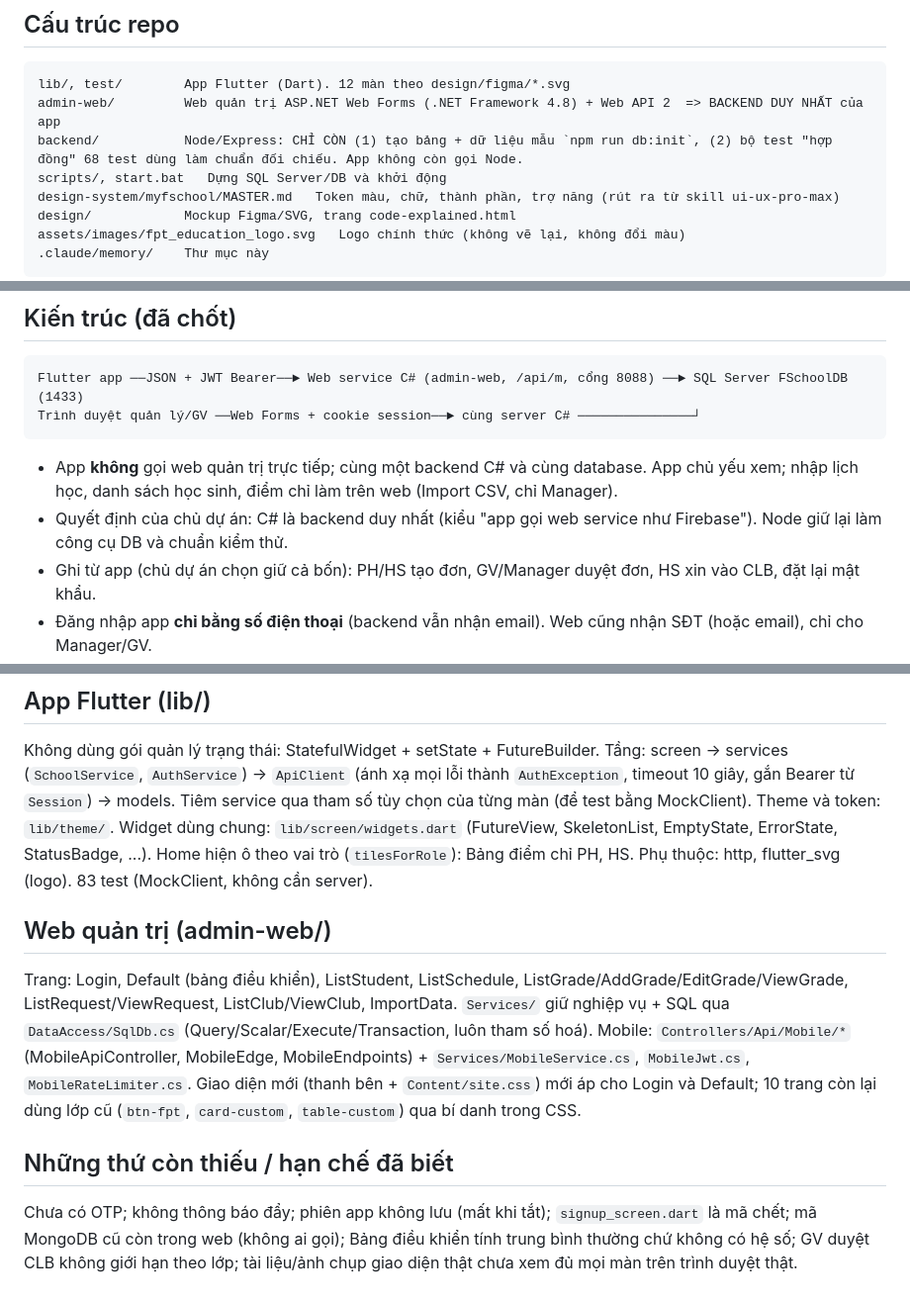
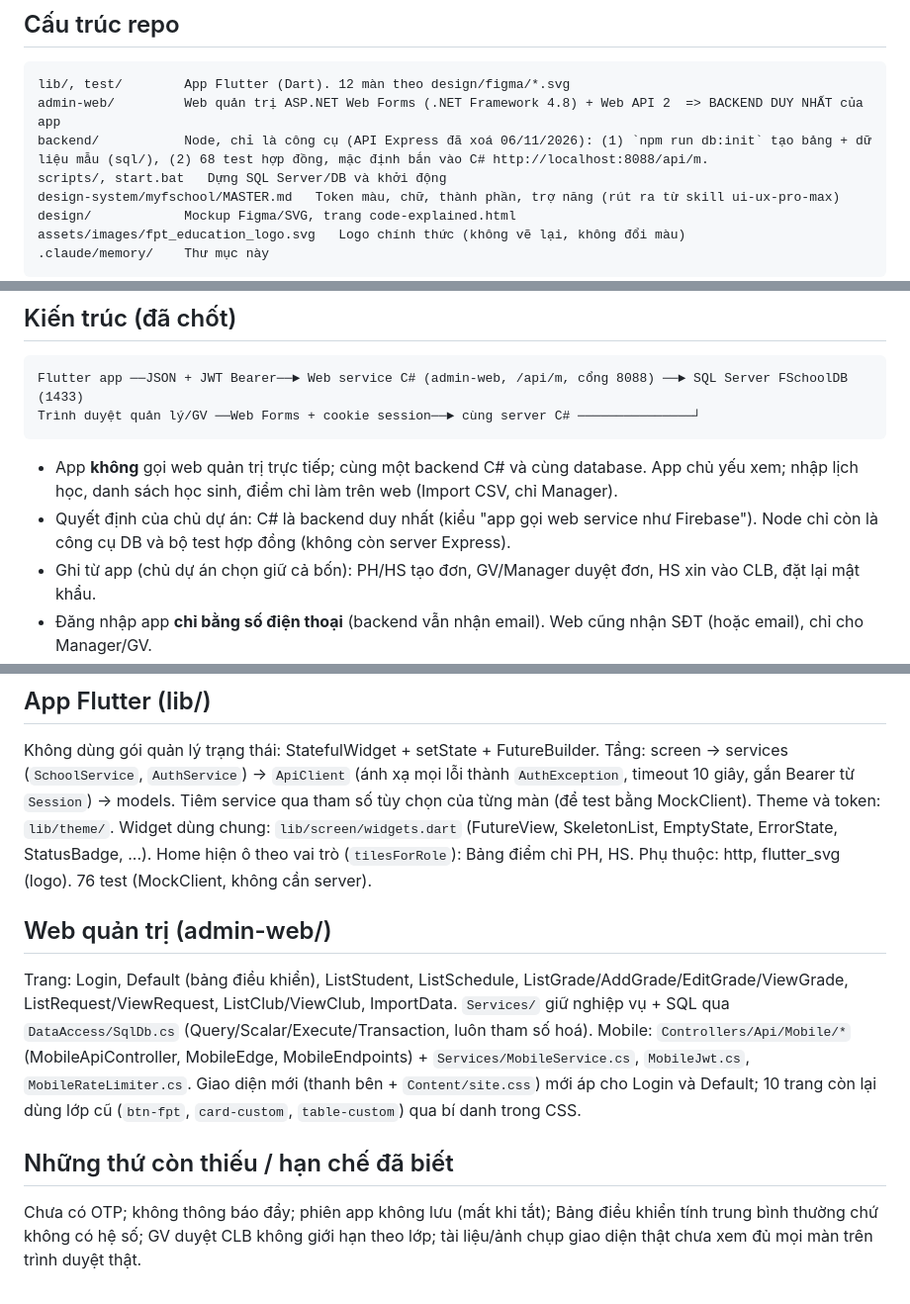
Before and after one commit to huyhao27/PRM_myfschoolse1932, a Markdown page: .claude/memory/01-logic-va-kien-truc.md, 3 parts joined by grey strips. Shown at 99% size. GitHub-like rendering.

````diff
--- a/.claude/memory/01-logic-va-kien-truc.md
+++ b/.claude/memory/01-logic-va-kien-truc.md
@@ -7,7 +7,7 @@ Hệ thống quản lý trường THPT FPT: **app Flutter** (phụ huynh PH, h
 ```
 lib/, test/        App Flutter (Dart). 12 màn theo design/figma/*.svg
 admin-web/         Web quản trị ASP.NET Web Forms (.NET Framework 4.8) + Web API 2  => BACKEND DUY NHẤT của app
-backend/           Node/Express: CHỈ CÒN (1) tạo bảng + dữ liệu mẫu `npm run db:init`, (2) bộ test "hợp đồng" 68 test dùng làm chuẩn đối chiếu. App không còn gọi Node.
+backend/           Node, chỉ là công cụ (API Express đã xoá 06/11/2026): (1) `npm run db:init` tạo bảng + dữ liệu mẫu (sql/), (2) 68 test hợp đồng, mặc định bắn vào C# http://localhost:8088/api/m.
 scripts/, start.bat   Dựng SQL Server/DB và khởi động
 design-system/myfschool/MASTER.md   Token màu, chữ, thành phần, trợ năng (rút ra từ skill ui-ux-pro-max)
 design/            Mockup Figma/SVG, trang code-explained.html
@@ -22,7 +22,7 @@ Flutter app ──JSON + JWT Bearer──► Web service C# (admin-web, /api/m,
 Trình duyệt quản lý/GV ──Web Forms + cookie session──► cùng server C# ───────────────┘
 ```
 - App **không** gọi web quản trị trực tiếp; cùng một backend C# và cùng database. App chủ yếu xem; nhập lịch học, danh sách học sinh, điểm chỉ làm trên web (Import CSV, chỉ Manager).
-- Quyết định của chủ dự án: C# là backend duy nhất (kiểu "app gọi web service như Firebase"). Node giữ lại làm công cụ DB và chuẩn kiểm thử.
+- Quyết định của chủ dự án: C# là backend duy nhất (kiểu "app gọi web service như Firebase"). Node chỉ còn là công cụ DB và bộ test hợp đồng (không còn server Express).
 - Ghi từ app (chủ dự án chọn giữ cả bốn): PH/HS tạo đơn, GV/Manager duyệt đơn, HS xin vào CLB, đặt lại mật khẩu.
 - Đăng nhập app **chỉ bằng số điện thoại** (backend vẫn nhận email). Web cũng nhận SĐT (hoặc email), chỉ cho Manager/GV.
 
@@ -53,10 +53,10 @@ Web còn API riêng `/api/students|grades|schedules|import` (session hoặc Basi
 
 ## App Flutter (lib/)
 Không dùng gói quản lý trạng thái: StatefulWidget + setState + FutureBuilder. Tầng: screen -> services (`SchoolService`, `AuthService`) -> `ApiClient` (ánh xạ mọi lỗi thành `AuthException`, timeout 10 giây, gắn Bearer từ `Session`) -> models. Tiêm service qua tham số tùy chọn của từng màn (để test bằng MockClient). Theme và token: `lib/theme/`. Widget dùng chung: `lib/screen/widgets.dart` (FutureView, SkeletonList, EmptyState, ErrorState, StatusBadge, ...). Home hiện ô theo vai trò (`tilesForRole`): Bảng điểm chỉ PH, HS.
-Phụ thuộc: http, flutter_svg (logo). 83 test (MockClient, không cần server).
+Phụ thuộc: http, flutter_svg (logo). 76 test (MockClient, không cần server).
 
 ## Web quản trị (admin-web/)
 Trang: Login, Default (bảng điều khiển), ListStudent, ListSchedule, ListGrade/AddGrade/EditGrade/ViewGrade, ListRequest/ViewRequest, ListClub/ViewClub, ImportData. `Services/` giữ nghiệp vụ + SQL qua `DataAccess/SqlDb.cs` (Query/Scalar/Execute/Transaction, luôn tham số hoá). Mobile: `Controllers/Api/Mobile/*` (MobileApiController, MobileEdge, MobileEndpoints) + `Services/MobileService.cs`, `MobileJwt.cs`, `MobileRateLimiter.cs`. Giao diện mới (thanh bên + `Content/site.css`) mới áp cho Login và Default; 10 trang còn lại dùng lớp cũ (`btn-fpt`, `card-custom`, `table-custom`) qua bí danh trong CSS.
 
 ## Những thứ còn thiếu / hạn chế đã biết
-Chưa có OTP; không thông báo đẩy; phiên app không lưu (mất khi tắt); `signup_screen.dart` là mã chết; mã MongoDB cũ còn trong web (không ai gọi); Bảng điều khiển tính trung bình thường chứ không có hệ số; GV duyệt CLB không giới hạn theo lớp; tài liệu/ảnh chụp giao diện thật chưa xem đủ mọi màn trên trình duyệt thật.
+Chưa có OTP; không thông báo đẩy; phiên app không lưu (mất khi tắt); Bảng điều khiển tính trung bình thường chứ không có hệ số; GV duyệt CLB không giới hạn theo lớp; tài liệu/ảnh chụp giao diện thật chưa xem đủ mọi màn trên trình duyệt thật.
````
Also changed, not shown: other parts of .claude/memory/01-logic-va-kien-truc.md (+1 -1 lines), .claude/memory/02-chay-test-va-luu-y.md (+4 -3 lines), .claude/memory/03-nhiem-vu-tiep-theo-toi-gian.md (+10 -0 lines).
